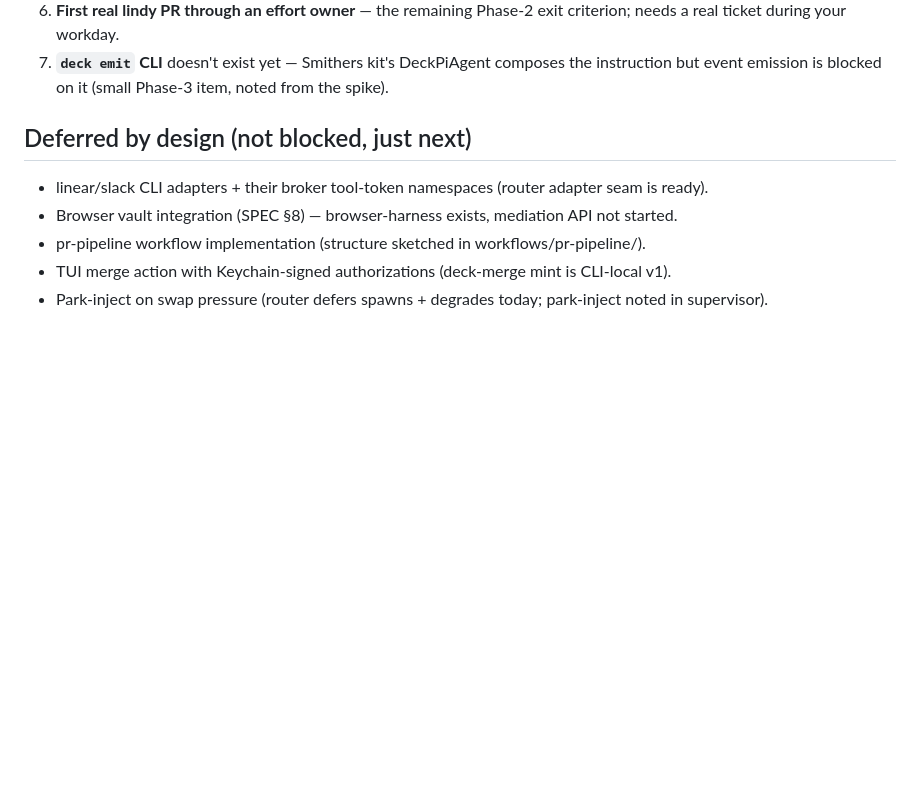
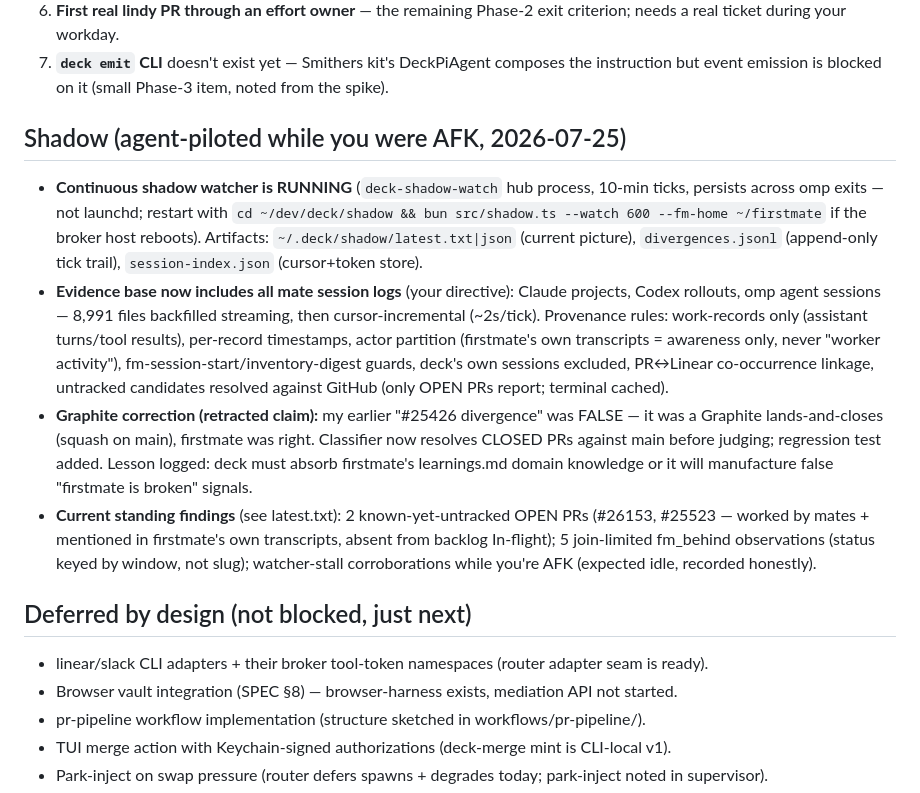
Before and after one commit to twaldin/deck, a Markdown page: LEDGER.md, the part around the change. Rendered like a GitHub page; blank space fills up the shorter version.

Commit message:
ledger: shadow-watch running, evidence base + standing findings

```diff
--- a/LEDGER.md
+++ b/LEDGER.md
@@ -29,6 +29,14 @@ Total: ~80 unit/integration tests green across 9 packages; every package `tsc --
 6. **First real lindy PR through an effort owner** — the remaining Phase-2 exit criterion; needs a real ticket during your workday.
 7. **`deck emit` CLI** doesn't exist yet — Smithers kit's DeckPiAgent composes the instruction but event emission is blocked on it (small Phase-3 item, noted from the spike).
 
+
+## Shadow (agent-piloted while you were AFK, 2026-07-25)
+
+- **Continuous shadow watcher is RUNNING** (`deck-shadow-watch` hub process, 10-min ticks, persists across omp exits — not launchd; restart with `cd ~/dev/deck/shadow && bun src/shadow.ts --watch 600 --fm-home ~/firstmate` if the broker host reboots). Artifacts: `~/.deck/shadow/latest.txt|json` (current picture), `divergences.jsonl` (append-only tick trail), `session-index.json` (cursor+token store).
+- **Evidence base now includes all mate session logs** (your directive): Claude projects, Codex rollouts, omp agent sessions — 8,991 files backfilled streaming, then cursor-incremental (~2s/tick). Provenance rules: work-records only (assistant turns/tool results), per-record timestamps, actor partition (firstmate's own transcripts = awareness only, never "worker activity"), fm-session-start/inventory-digest guards, deck's own sessions excluded, PR↔Linear co-occurrence linkage, untracked candidates resolved against GitHub (only OPEN PRs report; terminal cached).
+- **Graphite correction (retracted claim):** my earlier "#25426 divergence" was FALSE — it was a Graphite lands-and-closes (squash on main), firstmate was right. Classifier now resolves CLOSED PRs against main before judging; regression test added. Lesson logged: deck must absorb firstmate's learnings.md domain knowledge or it will manufacture false "firstmate is broken" signals.
+- **Current standing findings** (see latest.txt): 2 known-yet-untracked OPEN PRs (#26153, #25523 — worked by mates + mentioned in firstmate's own transcripts, absent from backlog In-flight); 5 join-limited fm_behind observations (status keyed by window, not slug); watcher-stall corroborations while you're AFK (expected idle, recorded honestly).
+
 ## Deferred by design (not blocked, just next)
 
 - linear/slack CLI adapters + their broker tool-token namespaces (router adapter seam is ready).
```
